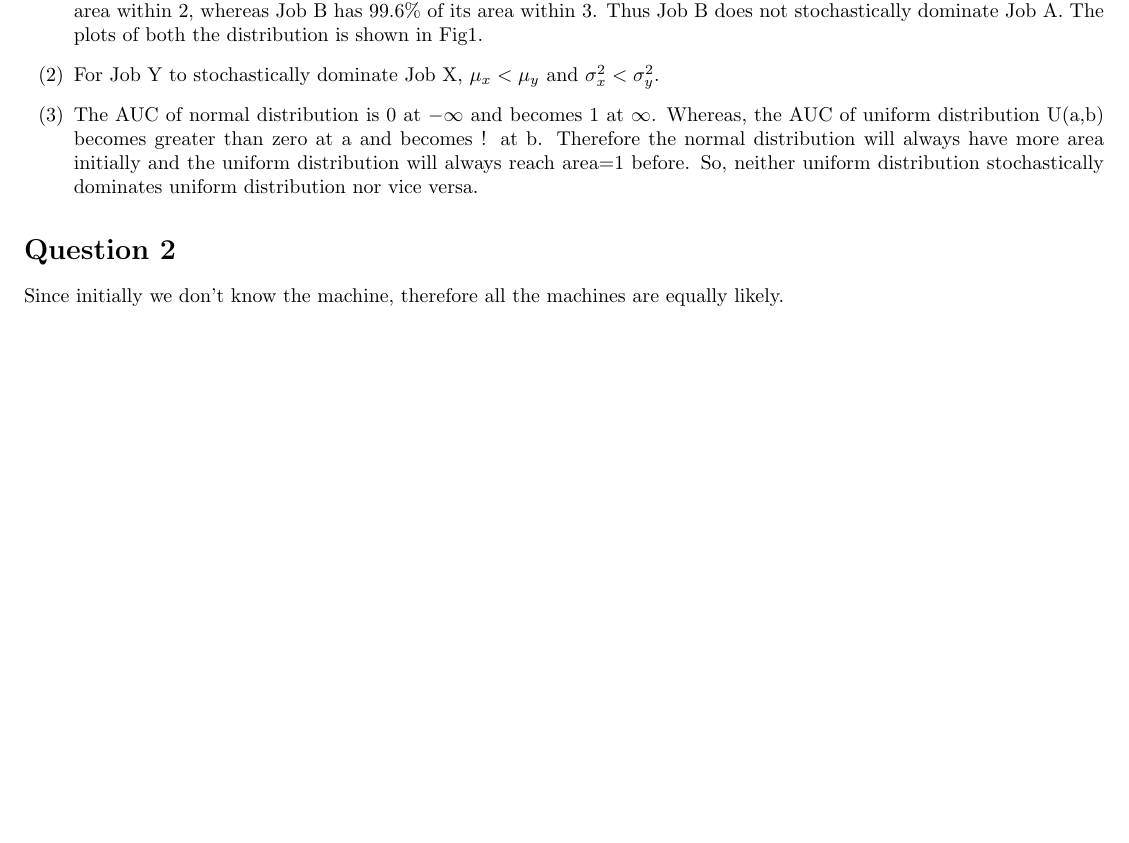
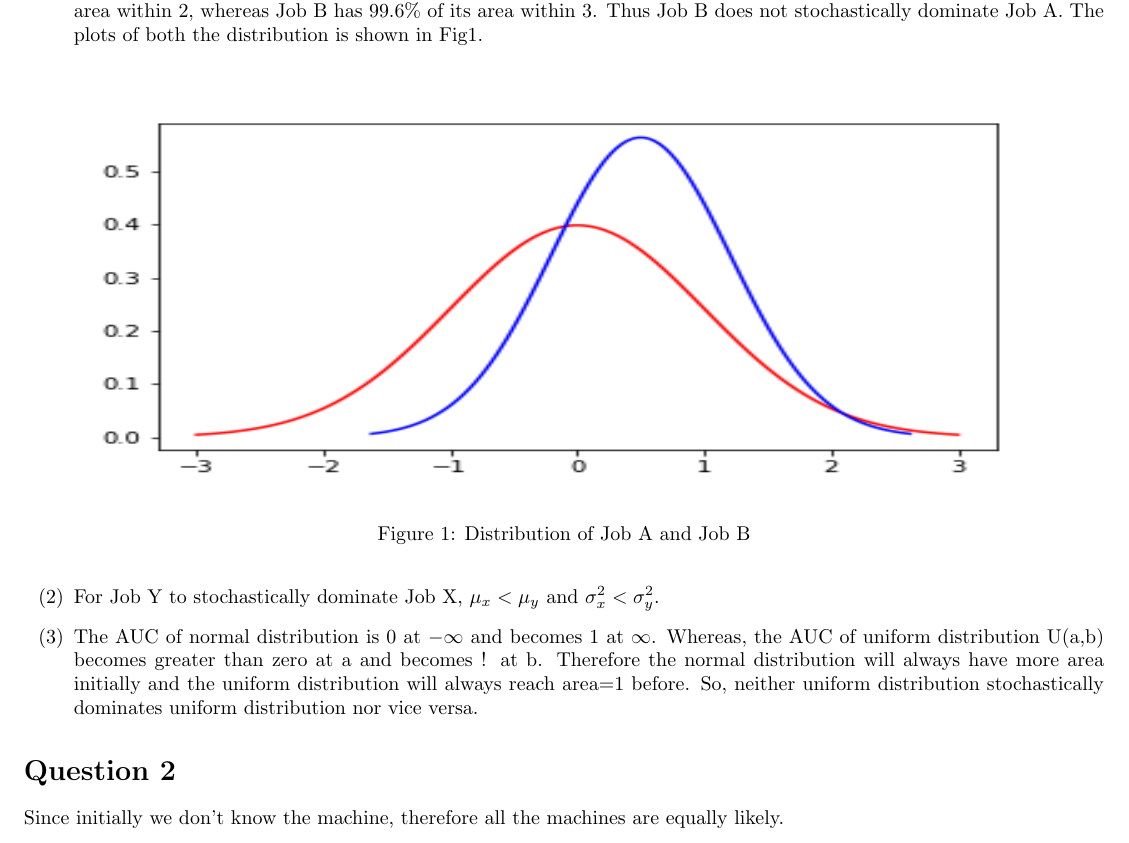
Before and after one commit to 2021rahul/CSci-5512_ArtificialIntelligence2, a LaTeX problem sheet (HW4/hw4.tex): part of page 1 of 2 before the commit and part of page 1 of 3 after it, cut so that both start at the same text, the shorter picture padded with empty space. Compiled offline with pdfLaTeX.

Commit message:
Updates from Overleaf

```diff
--- a/HW4/hw4.tex
+++ b/HW4/hw4.tex
@@ -28,7 +28,11 @@
 
     Even though initially the area under the curve of Job A is greater than the area under Job B, Job B has 99.6\% of its area within 2, whereas Job B has 99.6\% of its area within 3. Thus Job B does not stochastically dominate Job A. The plots of both the distribution is shown in Fig1.
 
-
+    \begin{figure}[H]
+        \centering
+        \includegraphics[width=\textwidth, height=0.4\textwidth]{HW4/P1.png}
+        \caption{Distribution of Job A and Job B}
+    \end{figure}
 
     \item[(2)] For Job Y to stochastically dominate Job X, $\mu_x<\mu_y$ and $\sigma^2_x<\sigma^2_y$.
 
```
